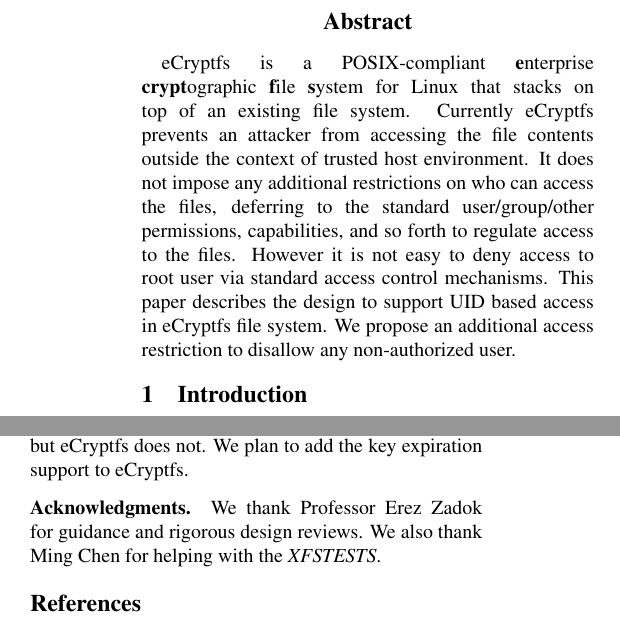
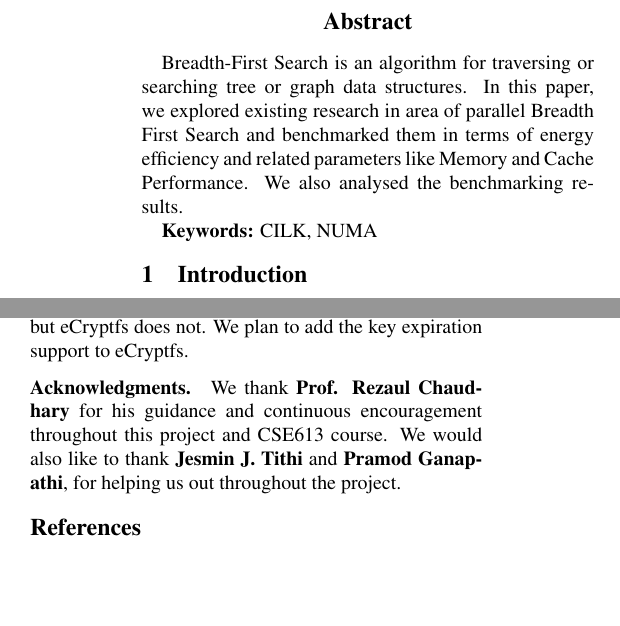
Before and after one commit to bharat-/CSE613-report, a LaTeX document (main.tex, which reads abstract.tex, ack.tex): two parts of the columns of pages 1 and 6 of 7, joined at a grey line, cut so that both start at the same text, the shorter picture padded with empty space. Compiled offline with pdfLaTeX.

Commit message:
main, abstract, ack
Signed-off-by: Bharat Singh <bharat064015@gmail.com>

```diff
--- a/abstract.tex
+++ b/abstract.tex
@@ -16,18 +16,14 @@
 %
 %No citations.
 
-eCryptfs is a POSIX-compliant \textbf{e}nterprise
-\textbf{crypt}ographic \textbf{f}ile \textbf{s}ystem for Linux that
-stacks on top of an existing file system.  Currently eCryptfs prevents
-an attacker from accessing the file contents outside the context of
-trusted host environment.  It does not impose any additional
-restrictions on who can access the files, deferring to the standard
-user/group/other permissions, capabilities, and so forth to regulate
-access to the files.  However it is not easy to deny access to root
-user via standard access control mechanisms.  This paper describes the
-design to support UID based access in eCryptfs file system.  We
-propose an additional access restriction to disallow any
-non-authorized user.
+
+Breadth-First Search is an algorithm for traversing or searching tree
+or graph data structures. In this paper, we explored existing research
+in area of parallel Breadth First Search and benchmarked them in terms
+of energy efficiency and related parameters like Memory and Cache
+Performance. We also analysed the benchmarking results.
+
+\textbf{Keywords: }CILK, NUMA
 
 \end{abstract}
 
--- a/ack.tex
+++ b/ack.tex
@@ -19,8 +19,12 @@
 %reviewers for their helpful feedback.  This work was supported in part
 %by NSF award CCF-0937854.
 
-We thank Professor Erez Zadok for guidance and rigorous design reviews.
-We also thank Ming Chen for helping with the \emph{XFSTESTS}.
+We thank \textbf{Prof. Rezaul Chaudhary} for his guidance and continuous
+encouragement throughout this project and CSE613 course.
+We would also like to thank \textbf{Jesmin J. Tithi} and \textbf{Pramod Ganapathi},
+for helping us out throughout the project.
+
+
 
 %%%%%%%%%%%%%%%%%%%%%%%%%%%%%%%%%%%%%%%%%%%%%%%%%%%%%%%%%%%%%%%%%%%%%%%%%%%%%%
 %% For Emacs:
```
Also changed, not shown: main.tex (+2 -2 lines).
